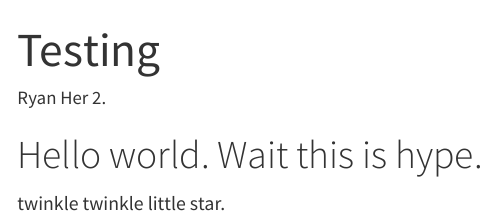
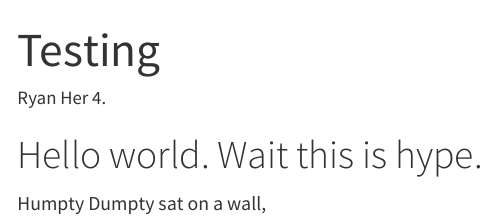
Before and after one commit to Rhyno-Ryan/Rhyno-Ryan.github.io, a Quarto document (index.qmd): the page in a window 1100 px wide, from its top. Rendered offline with R 4.5, knitr and Pandoc in place of Quarto, with nearby package versions.

Commit message:
Poem 3 test on index.qmd

```diff
--- a/index.qmd
+++ b/index.qmd
@@ -1,8 +1,8 @@
 ---
   title: "Testing"
-  author: "Ryan Her 2."
+  author: "Ryan Her 4."
 ---
 
 # Hello world. Wait this is hype.
 
-twinkle twinkle little star.
+Humpty Dumpty sat on a wall,
```
